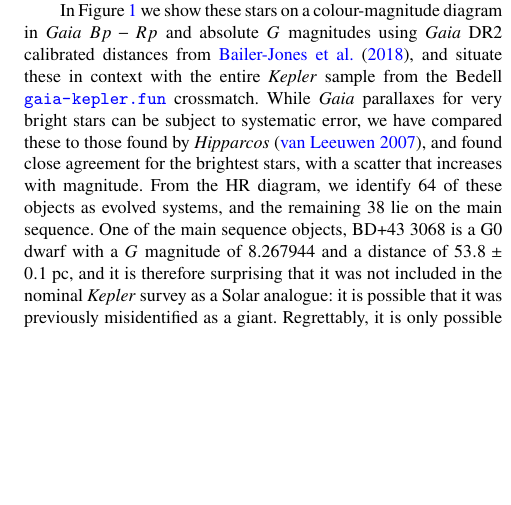
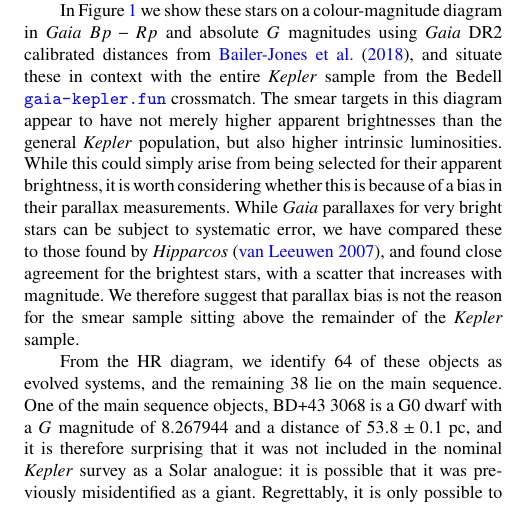
Before and after one commit to benjaminpope/smearcampaign, a LaTeX paper (paper/ms.tex): part of one column of page 3 of 12, cut so that both start at the same text, the shorter picture padded with empty space. Compiled offline with pdfLaTeX; a LaTeX package or settings file that is missing is left out.

Commit message:
more on bias

```diff
--- a/paper/ms.tex
+++ b/paper/ms.tex
@@ -162,7 +162,9 @@ In this Section we will discuss the methods used for characterizing our new benc
 
 We selected as our sample all stars on-silicon in \kepler with $Kp<9$ which were unobserved for more than $8$ quarters, including those stars which were entirely unobserved. A number of these lay just at the edge of a detector, with the result that in some cadences the centroid of the star did not lie on the chip; light curves from these targets were found to be of extremely low quality and all of these objects were discarded. After applying these criteria we obtained a list of 102 targets, which are listed in Table~\ref{all_stars} in order of their \kepler magnitude $Kp$ together with their spectral type from SIMBAD, \gaia~DR2 source identifiers, apparent~$G$ magnitudes and distances from \citet{gaiadists}, the quarters for which the stars were observed, and whether spectroscopy is available as in Section~\ref{spectroscopy} and Table~\ref{stellar_props}. The \kepler satellite rotates between quarters, so that it cycles through four orientation `seasons' each rotated from the last by $90^{\circ}$. Some stars did not land on silicon for all seasons: we have only one season of HD~179394; two for HD~187277, HD~226754, V554~Lyr, and BD+47~2891; and three for BD+43~3064. Aside from the restriction on stars falling on the edge of a chip like this or otherwise, the addition of our sample to the conventionally-observed stars makes the \kepler survey magnitude-complete down to $Kp=9$.
 
-In Figure~\ref{hrdiagram} we show these stars on a colour-magnitude diagram in \gaia $Bp-Rp$ and absolute~$G$ magnitudes using \gaia~DR2 calibrated distances from \citet{gaiadists}, and situate these in context with the entire \kepler sample from the Bedell \url{gaia-kepler.fun} crossmatch. While \gaia parallaxes for very bright stars can be subject to systematic error, we have compared these to those found by \emph{Hipparcos} \citep{vanleeuwen07b}, and found close agreement for the brightest stars, with a scatter that increases with magnitude. From the HR diagram, we identify 64 of these objects as evolved systems, and the remaining~38 lie on the main sequence. One of the main sequence objects, BD+43~3068 is a G0 dwarf with a $G$ magnitude of 8.267944 and a distance of $53.8 \pm 0.1$~pc, and it is therefore surprising that it was not included in the nominal \kepler survey as a Solar analogue: it is possible that it was previously misidentified as a giant. Regrettably, it is only possible to reconstruct a light curve with the 30~minute long cadence and therefore it is not possible to do asteroseismology on this bright, nearby solar-like star.
+In Figure~\ref{hrdiagram} we show these stars on a colour-magnitude diagram in \gaia $Bp-Rp$ and absolute~$G$ magnitudes using \gaia~DR2 calibrated distances from \citet{gaiadists}, and situate these in context with the entire \kepler sample from the Bedell \url{gaia-kepler.fun} crossmatch. The smear targets in this diagram appear to have not merely higher apparent brightnesses than the general \kepler population, but also higher intrinsic luminosities. While this could simply arise from being selected for their apparent brightness, it is worth considering whether this is because of a bias in their parallax measurements. While \gaia parallaxes for very bright stars can be subject to systematic error, we have compared these to those found by \emph{Hipparcos} \citep{vanleeuwen07b}, and found close agreement for the brightest stars, with a scatter that increases with magnitude. We therefore suggest that parallax bias is not the reason for the smear sample sitting above the remainder of the \kepler sample.
+
+From the HR diagram, we identify 64 of these objects as evolved systems, and the remaining~38 lie on the main sequence. One of the main sequence objects, BD+43~3068 is a G0 dwarf with a $G$ magnitude of 8.267944 and a distance of $53.8 \pm 0.1$~pc, and it is therefore surprising that it was not included in the nominal \kepler survey as a Solar analogue: it is possible that it was previously misidentified as a giant. Regrettably, it is only possible to reconstruct a light curve with the 30~minute long cadence and therefore it is not possible to do asteroseismology on this bright, nearby solar-like star.
 
 
 \subsection{Photometry}
```
Also changed, not shown: paper/ms.pdf, 1 other file.
